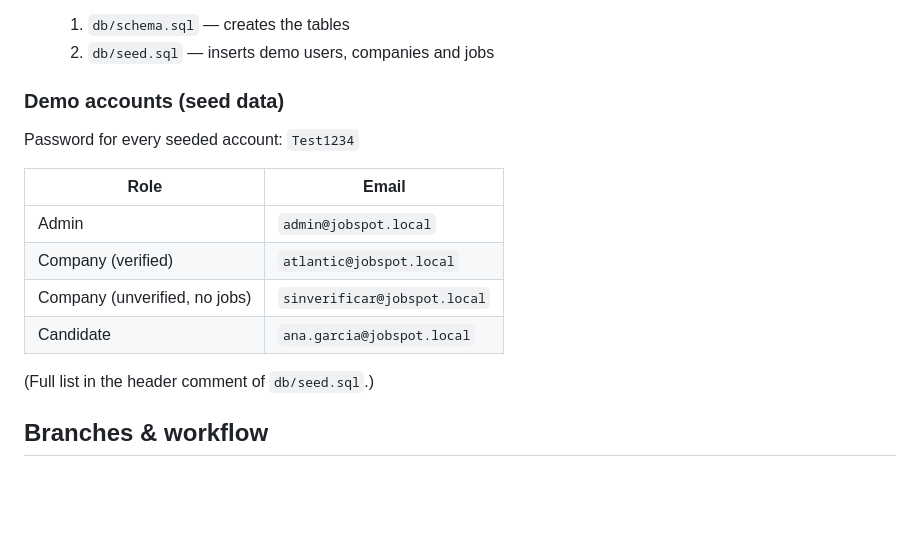
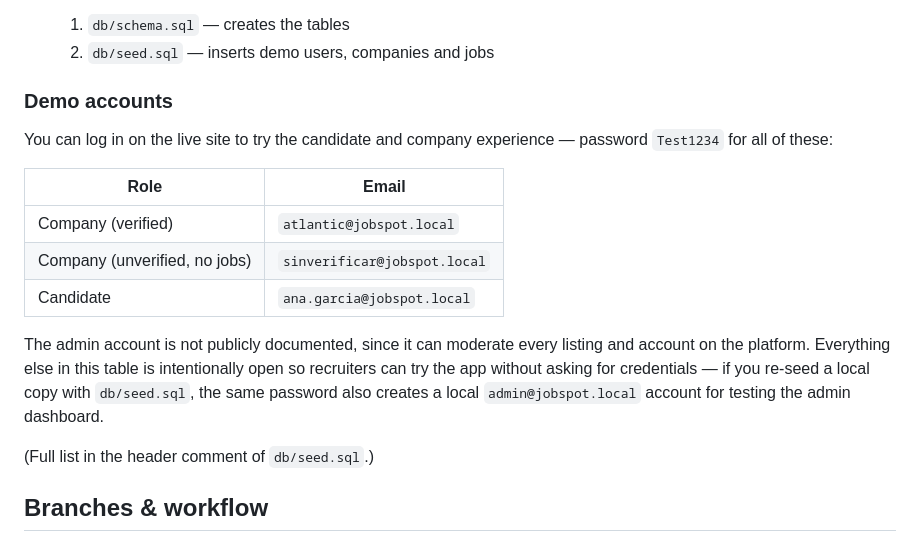
Before and after one commit to eliasbagueste/jobspot, a Markdown page: README.md, the part around the change. GitHub-like rendering; blank space fills up the shorter version.

Commit message:
Quita el admin de las credenciales demo públicas del README

```diff
--- a/README.md
+++ b/README.md
@@ -92,16 +92,17 @@ The app detects which environment it's running in from the `Host` header (see `c
    1. `db/schema.sql` — creates the tables
    2. `db/seed.sql` — inserts demo users, companies and jobs
 
-### Demo accounts (seed data)
+### Demo accounts
 
-Password for every seeded account: `Test1234`
+You can log in on the live site to try the candidate and company experience — password `Test1234` for all of these:
 
 | Role | Email |
 |---|---|
-| Admin | `admin@jobspot.local` |
 | Company (verified) | `atlantic@jobspot.local` |
 | Company (unverified, no jobs) | `sinverificar@jobspot.local` |
 | Candidate | `ana.garcia@jobspot.local` |
+
+The admin account is not publicly documented, since it can moderate every listing and account on the platform. Everything else in this table is intentionally open so recruiters can try the app without asking for credentials — if you re-seed a local copy with `db/seed.sql`, the same password also creates a local `admin@jobspot.local` account for testing the admin dashboard.
 
 (Full list in the header comment of `db/seed.sql`.)
 
```
